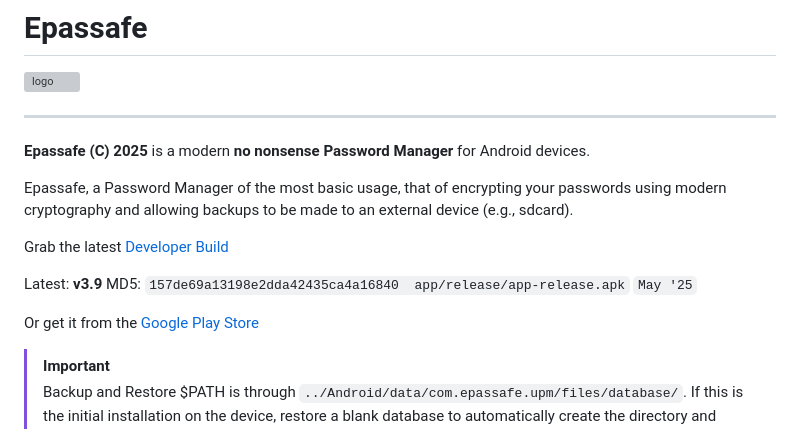
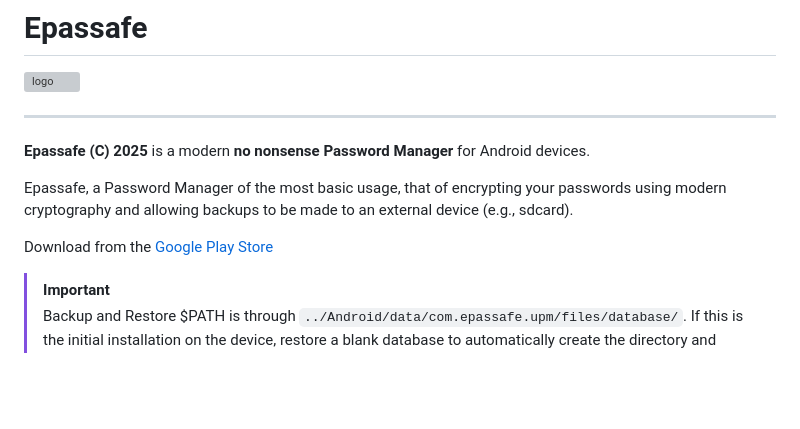
Before and after one commit to appatalks/Epassafe, a Markdown page: README.md, the part around the change. Rendered like a GitHub page; blank space fills up the shorter version; grey boxes are pictures that could not be loaded.

Commit message:
Revise download links and clean up version info
Updated download links and removed outdated version information.

````diff
--- a/README.md
+++ b/README.md
@@ -8,11 +8,7 @@
 
 Epassafe, a Password Manager of the most basic usage, that of encrypting your passwords using modern cryptography and allowing backups to be made to an external device (e.g., sdcard).
 
-Grab the latest [Developer Build](https://github.com/appatalks/Epassafe/raw/refs/heads/main/app/release/app-release.apk)
-
-Latest: **v3.9** MD5: ```157de69a13198e2dda42435ca4a16840  app/release/app-release.apk``` ```May '25```
-
-Or get it from the [Google Play Store](https://play.google.com/store/apps/details?id=com.epassafe.upm&pcampaignid=web_share)
+Download from the [Google Play Store](https://play.google.com/store/apps/details?id=com.epassafe.upm&pcampaignid=web_share)
 
 > [!IMPORTANT]
 > Backup and Restore $PATH is through `../Android/data/com.epassafe.upm/files/database/`. If this is the initial installation on the device, restore a blank database to automatically create the directory and permissions, then restore the backup as "`upm.db`".
````
